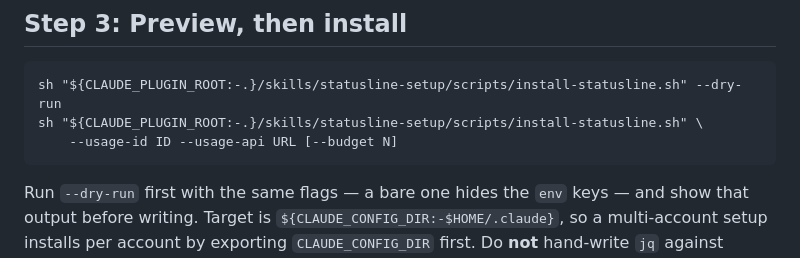
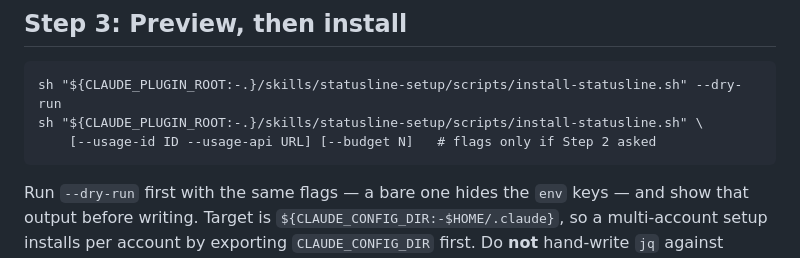
Before and after one commit to dEitY719/claudecode-skills, a Markdown page: skills/statusline-setup/SKILL.md, the part around the change. Rendered like a GitHub page.

Commit message:
docs(statusline-setup): mark the usage flags optional in Step 3
Narrowing the Step 2 ask gate made "install with no cost segment" the
default path, but Step 3 only showed --dry-run and the fully-flagged form,
so a model that skipped Step 2 had to infer its own command. Bracket the
flags and say when they apply. Line-neutral: the file stays at the 100-line
CI cap.

Raised as a FOLLOW-UP by the agy review lane on PR #5.

Co-Authored-By: Claude Opus 5 (1M context) <noreply@anthropic.com>
Claude-Session: https://claude.ai/code/session_01CBnx7nXoZneqqhYs4VoV81

````diff
--- a/skills/statusline-setup/SKILL.md
+++ b/skills/statusline-setup/SKILL.md
@@ -51,7 +51,7 @@ In Claude Code use `AskUserQuestion`; a harness without one asks in its reply an
 ```
 sh "${CLAUDE_PLUGIN_ROOT:-.}/skills/statusline-setup/scripts/install-statusline.sh" --dry-run
 sh "${CLAUDE_PLUGIN_ROOT:-.}/skills/statusline-setup/scripts/install-statusline.sh" \
-    --usage-id ID --usage-api URL [--budget N]
+    [--usage-id ID --usage-api URL] [--budget N]   # flags only if Step 2 asked
 ```
 
 Run `--dry-run` first with the same flags — a bare one hides the `env` keys —
````
